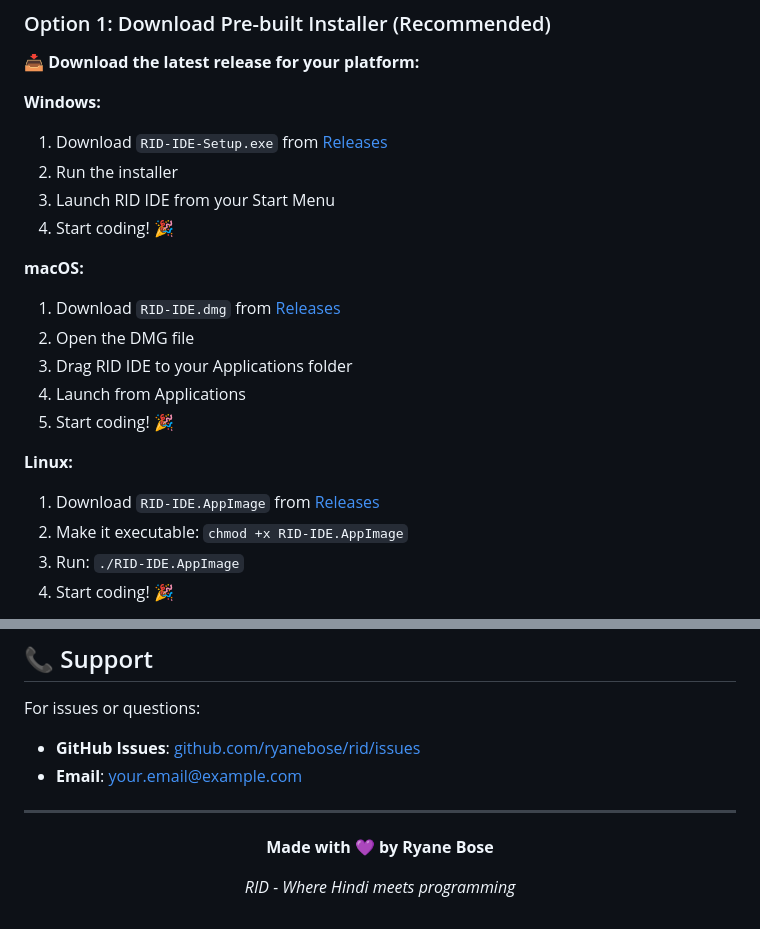
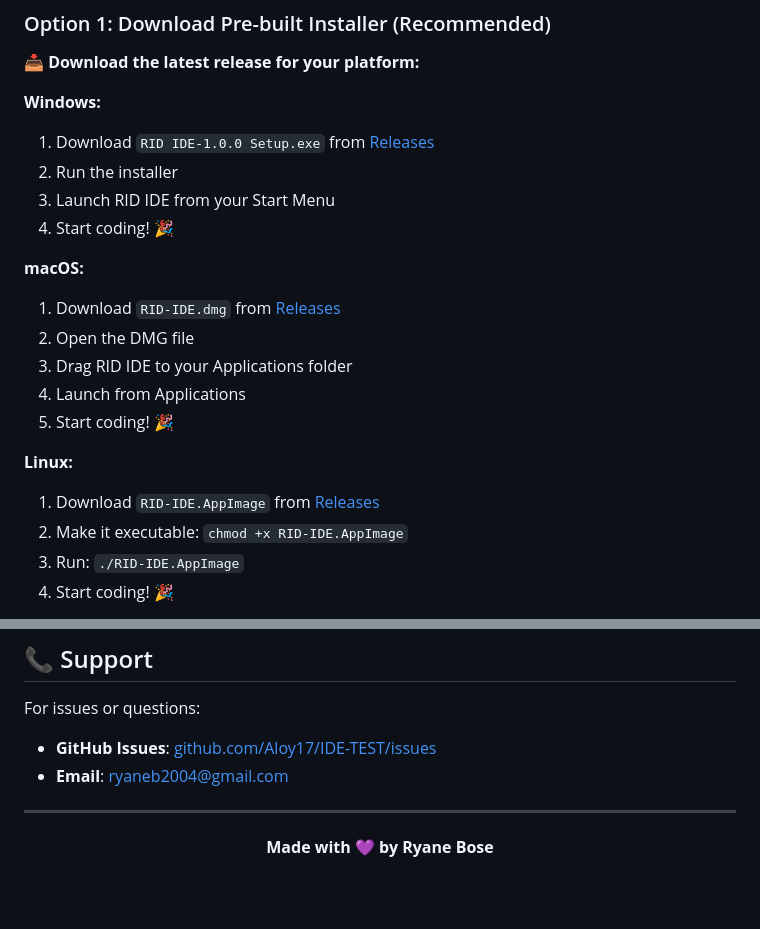
Before and after one commit to Aloy17/IDE-TEST, a Markdown page: README.md, 2 parts joined by grey strips. Rendered like a GitHub page; blank space fills up the shorter version.

Commit message:
Fix: Update email and remove tagline, fix release links

```diff
--- a/README.md
+++ b/README.md
@@ -38,7 +38,7 @@ RID IDE is a standalone desktop application that provides a complete development
 **📥 Download the latest release for your platform:**
 
 **Windows:**
-1. Download `RID-IDE-Setup.exe` from [Releases](../../releases)
+1. Download `RID IDE-1.0.0 Setup.exe` from [Releases](https://github.com/Aloy17/IDE-TEST/releases/latest)
 2. Run the installer
 3. Launch RID IDE from your Start Menu
 4. Start coding! 🎉
@@ -432,8 +432,8 @@ Copyright (c) 2025 Ryane Bose
 
 For issues or questions:
 
-- **GitHub Issues**: [github.com/ryanebose/rid/issues](https://github.com/ryanebose/rid/issues)
-- **Email**: your.email@example.com
+- **GitHub Issues**: [github.com/Aloy17/IDE-TEST/issues](https://github.com/Aloy17/IDE-TEST/issues)
+- **Email**: ryaneb2004@gmail.com
 
 ---
 
@@ -441,6 +441,4 @@ For issues or questions:
 
 **Made with 💜 by Ryane Bose**
 
-*RID - Where Hindi meets programming*
-
 </div>
```
Also changed, not shown: other parts of README.md (+2 -2 lines).
